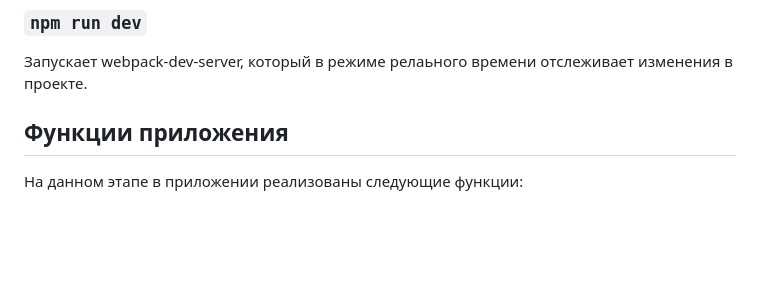
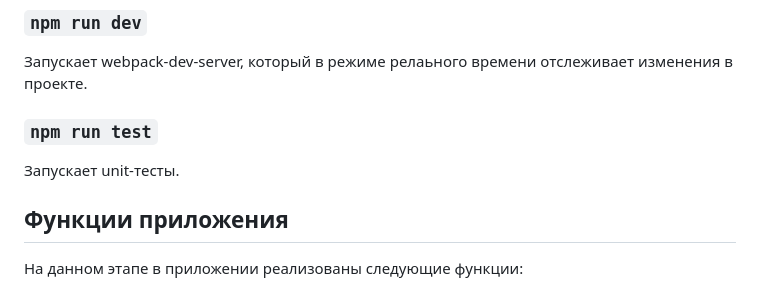
Before and after one commit to skaamoogs/messenger, a Markdown page: README.MD, the part around the change. Drawn GitHub-style; blank space fills up the shorter version.

```diff
--- a/README.MD
+++ b/README.MD
@@ -18,6 +18,10 @@
 ### `npm run dev`
 
 Запускает webpack-dev-server, который в режиме релаьного времени отслеживает изменения в проекте.
+
+### `npm run test`
+
+Запускает unit-тесты.
 
 ## Функции приложения
 
```
